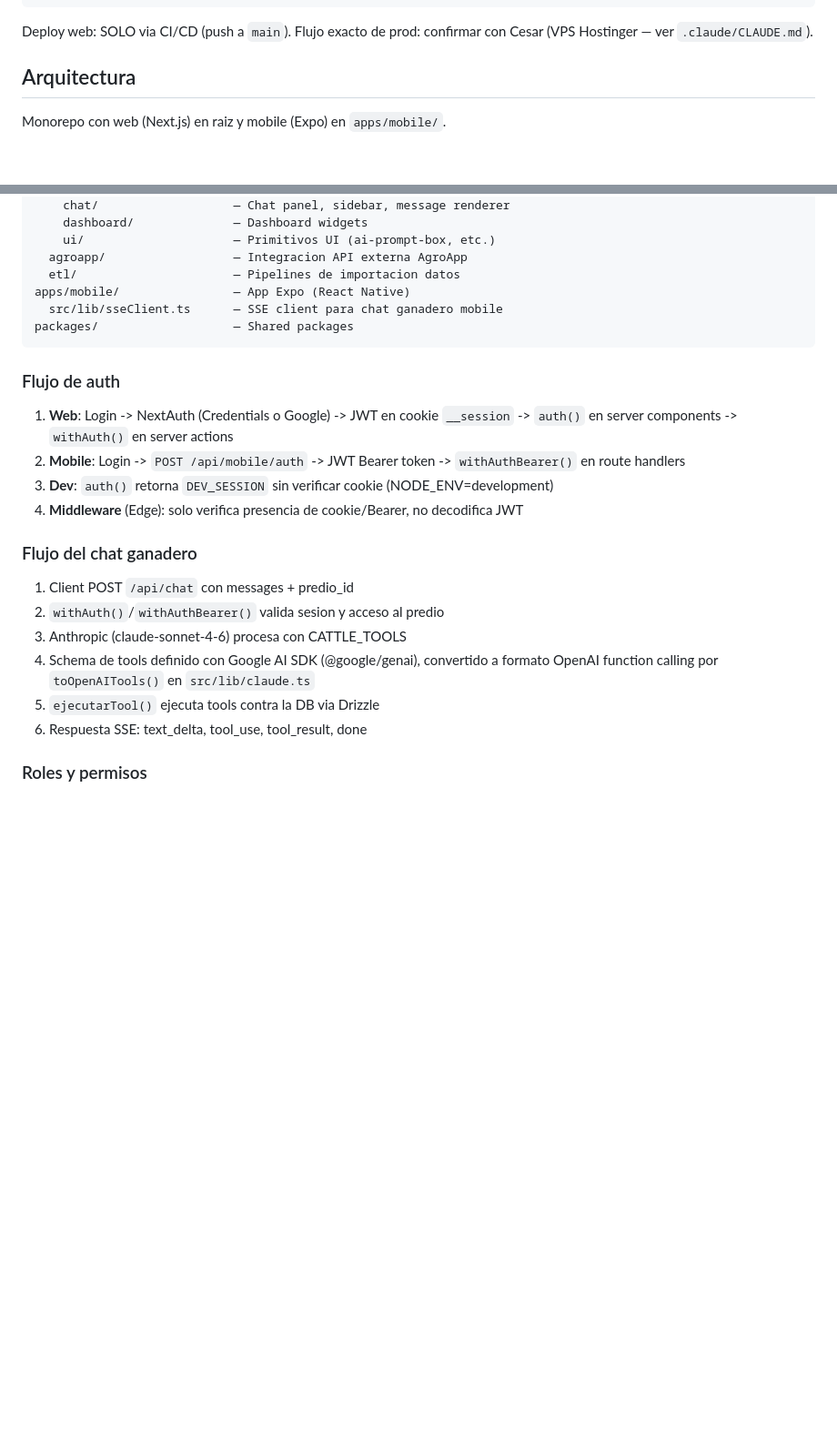
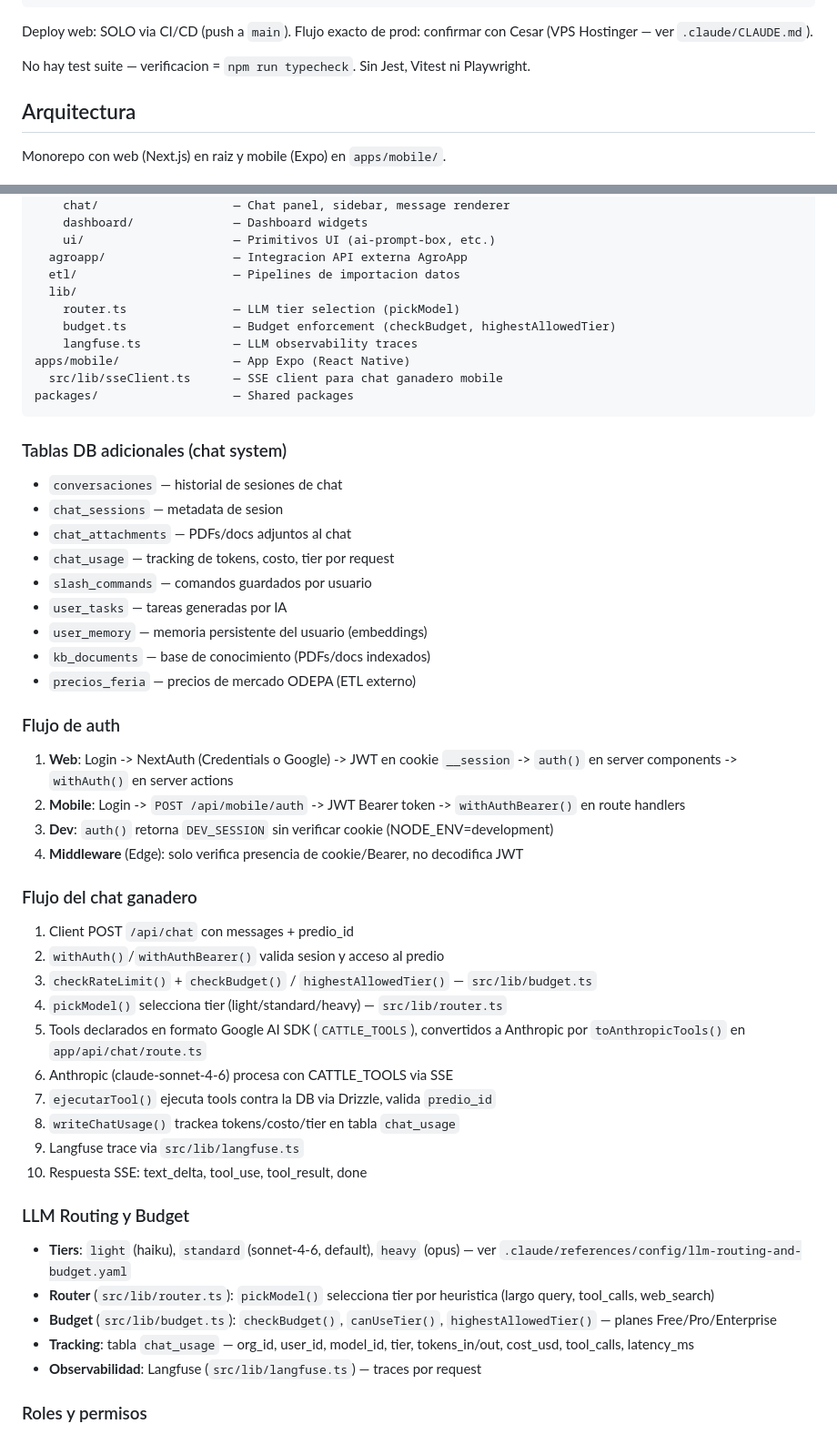
Before and after one commit to AutonomosDev/smartcow, a Markdown page: CLAUDE.md, 2 parts joined by grey strips. Shown at 91% size. GitHub-like rendering; blank space fills up the shorter version.

````diff
--- a/CLAUDE.md
+++ b/CLAUDE.md
@@ -29,6 +29,8 @@ npm run mobile:dev   # Next.js (3003) + Metro (8081) concurrentemente
 ```
 
 Deploy web: SOLO via CI/CD (push a `main`). Flujo exacto de prod: confirmar con Cesar (VPS Hostinger — ver `.claude/CLAUDE.md`).
+
+No hay test suite — verificacion = `npm run typecheck`. Sin Jest, Vitest ni Playwright.
 
 ## Arquitectura
 
@@ -79,10 +81,26 @@ src/
     ui/                     — Primitivos UI (ai-prompt-box, etc.)
   agroapp/                  — Integracion API externa AgroApp
   etl/                      — Pipelines de importacion datos
+  lib/
+    router.ts               — LLM tier selection (pickModel)
+    budget.ts               — Budget enforcement (checkBudget, highestAllowedTier)
+    langfuse.ts             — LLM observability traces
 apps/mobile/                — App Expo (React Native)
   src/lib/sseClient.ts      — SSE client para chat ganadero mobile
 packages/                   — Shared packages
 ```
+
+### Tablas DB adicionales (chat system)
+
+- `conversaciones` — historial de sesiones de chat
+- `chat_sessions` — metadata de sesion
+- `chat_attachments` — PDFs/docs adjuntos al chat
+- `chat_usage` — tracking de tokens, costo, tier por request
+- `slash_commands` — comandos guardados por usuario
+- `user_tasks` — tareas generadas por IA
+- `user_memory` — memoria persistente del usuario (embeddings)
+- `kb_documents` — base de conocimiento (PDFs/docs indexados)
+- `precios_feria` — precios de mercado ODEPA (ETL externo)
 
 ### Flujo de auth
 
@@ -95,10 +113,22 @@ packages/                   — Shared packages
 
 1. Client POST `/api/chat` con messages + predio_id
 2. `withAuth()`/`withAuthBearer()` valida sesion y acceso al predio
-3. Anthropic (claude-sonnet-4-6) procesa con CATTLE_TOOLS
-4. Schema de tools definido con Google AI SDK (@google/genai), convertido a formato OpenAI function calling por `toOpenAITools()` en `src/lib/claude.ts`
-5. `ejecutarTool()` ejecuta tools contra la DB via Drizzle
-6. Respuesta SSE: text_delta, tool_use, tool_result, done
+3. `checkRateLimit()` + `checkBudget()` / `highestAllowedTier()` — `src/lib/budget.ts`
+4. `pickModel()` selecciona tier (light/standard/heavy) — `src/lib/router.ts`
+5. Tools declarados en formato Google AI SDK (`CATTLE_TOOLS`), convertidos a Anthropic por `toAnthropicTools()` en `app/api/chat/route.ts`
+6. Anthropic (claude-sonnet-4-6) procesa con CATTLE_TOOLS via SSE
+7. `ejecutarTool()` ejecuta tools contra la DB via Drizzle, valida `predio_id`
+8. `writeChatUsage()` trackea tokens/costo/tier en tabla `chat_usage`
+9. Langfuse trace via `src/lib/langfuse.ts`
+10. Respuesta SSE: text_delta, tool_use, tool_result, done
+
+### LLM Routing y Budget
+
+- **Tiers**: `light` (haiku), `standard` (sonnet-4-6, default), `heavy` (opus) — ver `.claude/references/config/llm-routing-and-budget.yaml`
+- **Router** (`src/lib/router.ts`): `pickModel()` selecciona tier por heuristica (largo query, tool_calls, web_search)
+- **Budget** (`src/lib/budget.ts`): `checkBudget()`, `canUseTier()`, `highestAllowedTier()` — planes Free/Pro/Enterprise
+- **Tracking**: tabla `chat_usage` — org_id, user_id, model_id, tier, tokens_in/out, cost_usd, tool_calls, latency_ms
+- **Observabilidad**: Langfuse (`src/lib/langfuse.ts`) — traces por request
 
 ### Roles y permisos
 - Jerarquia: `viewer(0) < operador(1) < veterinario(2) < admin_fundo(3) < admin_org(4) < superadmin(5)`
````
Also changed, not shown: .claude/CLAUDE.md (+16 -7 lines).
